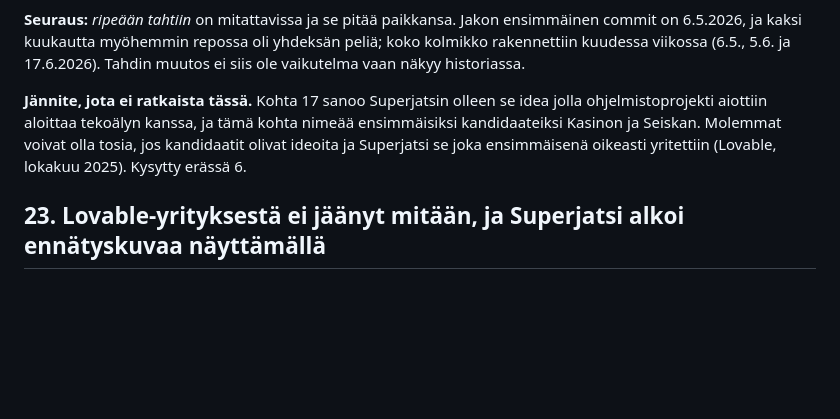
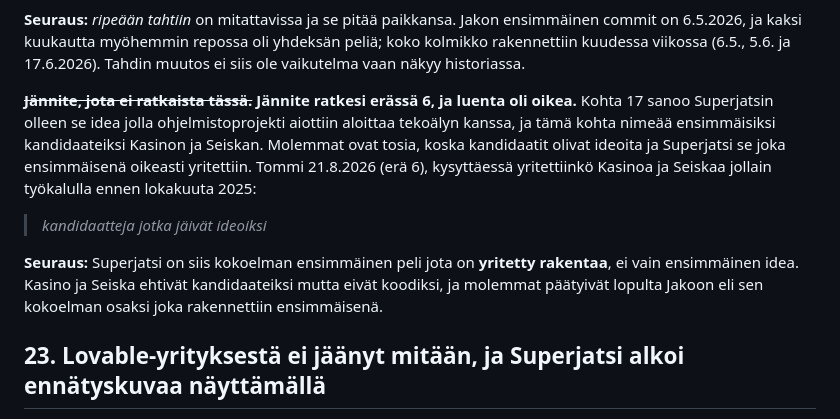
Before and after one commit to tommihaa/Superjatsi, a Markdown page: SUBSTANSSI.md, the part around one of its changes. GitHub-like rendering; blank space fills up the shorter version.

```diff
--- a/SUBSTANSSI.md
+++ b/SUBSTANSSI.md
@@ -554,11 +554,18 @@ on 6.5.2026, ja kaksi kuukautta myöhemmin repossa oli yhdeksän peliä; koko ko
 kuudessa viikossa (6.5., 5.6. ja 17.6.2026). Tahdin muutos ei siis ole vaikutelma vaan näkyy
 historiassa.
 
-**Jännite, jota ei ratkaista tässä.** Kohta 17 sanoo Superjatsin olleen se idea jolla
-ohjelmistoprojekti aiottiin aloittaa tekoälyn kanssa, ja tämä kohta nimeää ensimmäisiksi
-kandidaateiksi Kasinon ja Seiskan. Molemmat voivat olla tosia, jos kandidaatit olivat ideoita
-ja Superjatsi se joka ensimmäisenä oikeasti yritettiin (Lovable, lokakuu 2025). Kysytty
-erässä 6.
+~~**Jännite, jota ei ratkaista tässä.**~~ **Jännite ratkesi erässä 6, ja luenta oli oikea.**
+Kohta 17 sanoo Superjatsin olleen se idea jolla ohjelmistoprojekti aiottiin aloittaa tekoälyn
+kanssa, ja tämä kohta nimeää ensimmäisiksi kandidaateiksi Kasinon ja Seiskan. Molemmat ovat
+tosia, koska kandidaatit olivat ideoita ja Superjatsi se joka ensimmäisenä oikeasti yritettiin.
+Tommi 21.8.2026 (erä 6), kysyttäessä yritettiinkö Kasinoa ja Seiskaa jollain työkalulla ennen
+lokakuuta 2025:
+
+> *kandidaatteja jotka jäivät ideoiksi*
+
+**Seuraus:** Superjatsi on siis kokoelman ensimmäinen peli jota on **yritetty rakentaa**, ei
+vain ensimmäinen idea. Kasino ja Seiska ehtivät kandidaateiksi mutta eivät koodiksi, ja
+molemmat päätyivät lopulta Jakoon eli sen kokoelman osaksi joka rakennettiin ensimmäisenä.
 
 ## 23. Lovable-yrityksestä ei jäänyt mitään, ja Superjatsi alkoi ennätyskuvaa näyttämällä
 
```
Also changed, not shown: other parts of SUBSTANSSI.md (+83 -0 lines).
